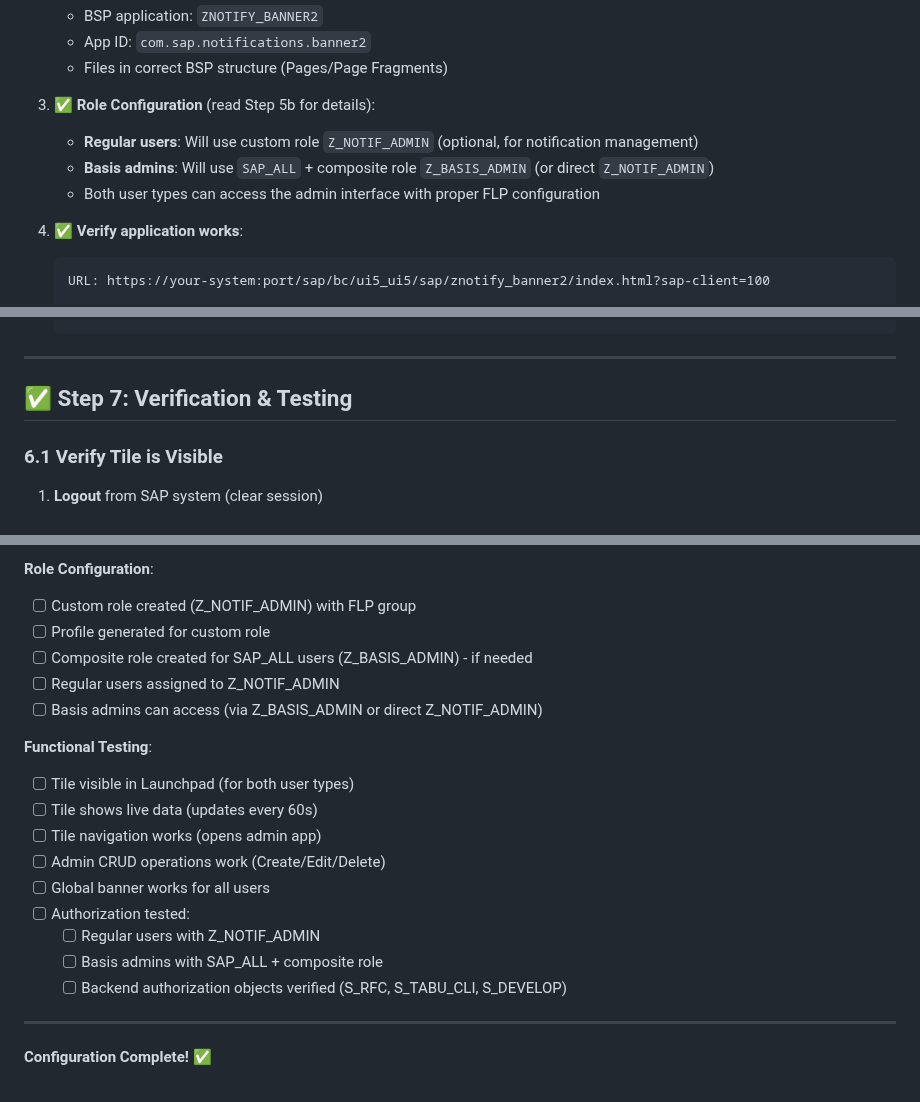
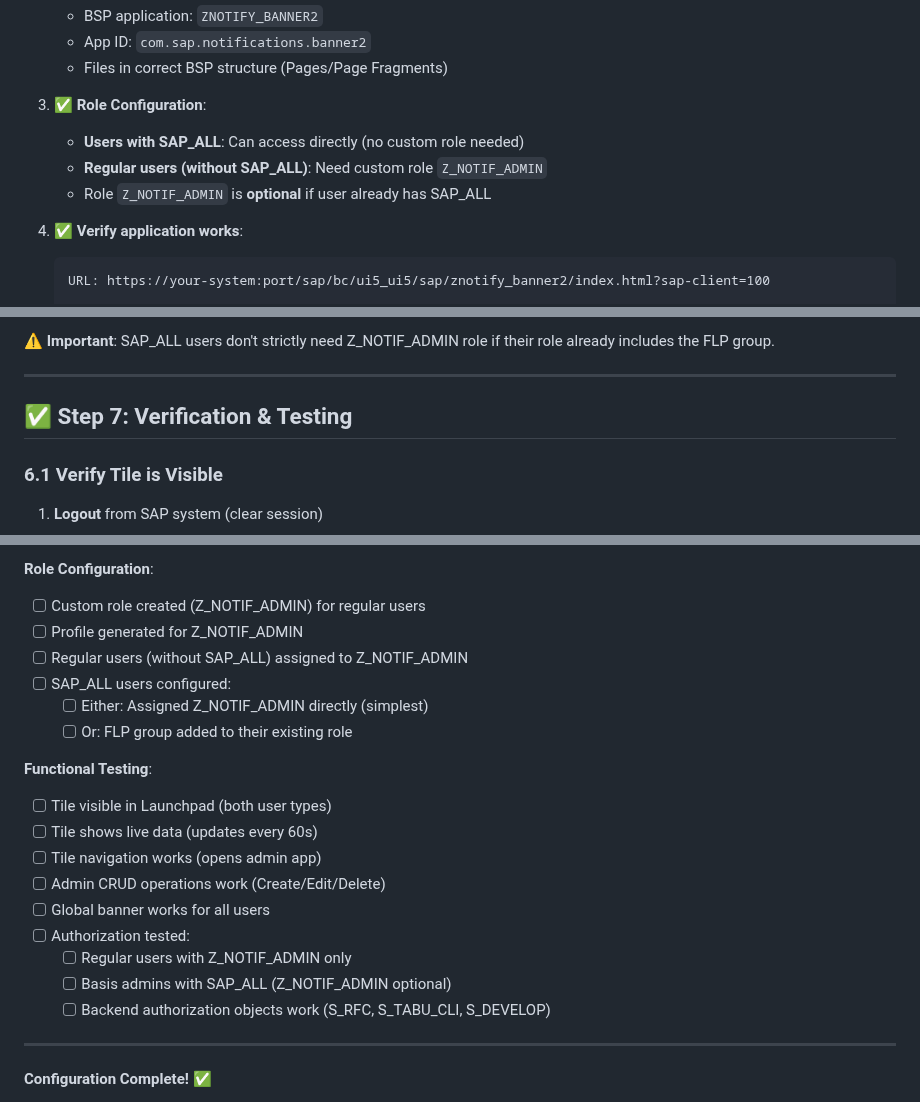
Before and after one commit to Raistlin82/sap-fiori-notification-banner, a Markdown page: docs/FLP_CONFIGURATION.md, 3 parts joined by grey strips. GitHub-like rendering.

````diff
--- a/docs/FLP_CONFIGURATION.md
+++ b/docs/FLP_CONFIGURATION.md
@@ -74,10 +74,10 @@ Before configuring the FLP tile, ensure:
    - App ID: `com.sap.notifications.banner2`
    - Files in correct BSP structure (Pages/Page Fragments)
 
-3. ✅ **Role Configuration** (read Step 5b for details):
-   - **Regular users**: Will use custom role `Z_NOTIF_ADMIN` (optional, for notification management)
-   - **Basis admins**: Will use `SAP_ALL` + composite role `Z_BASIS_ADMIN` (or direct `Z_NOTIF_ADMIN`)
-   - Both user types can access the admin interface with proper FLP configuration
+3. ✅ **Role Configuration**:
+   - **Users with SAP_ALL**: Can access directly (no custom role needed)
+   - **Regular users (without SAP_ALL)**: Need custom role `Z_NOTIF_ADMIN`
+   - Role `Z_NOTIF_ADMIN` is **optional** if user already has SAP_ALL
 
 4. ✅ **Verify application works**:
    ```
@@ -720,3 +678,4 @@ Check missing authorization objects
+**⚠️ Important**: SAP_ALL users don't strictly need Z_NOTIF_ADMIN role if their role already includes the FLP group.
 
 ---
 
@@ -979,22 +938,23 @@ Before going live, verify:
 - [ ] Group created and tile assigned (Z_NOTIF_ADMIN_GROUP)
 
 **Role Configuration**:
-- [ ] Custom role created (Z_NOTIF_ADMIN) with FLP group
-- [ ] Profile generated for custom role
-- [ ] Composite role created for SAP_ALL users (Z_BASIS_ADMIN) - if needed
-- [ ] Regular users assigned to Z_NOTIF_ADMIN
-- [ ] Basis admins can access (via Z_BASIS_ADMIN or direct Z_NOTIF_ADMIN)
+- [ ] Custom role created (Z_NOTIF_ADMIN) for regular users
+- [ ] Profile generated for Z_NOTIF_ADMIN
+- [ ] Regular users (without SAP_ALL) assigned to Z_NOTIF_ADMIN
+- [ ] SAP_ALL users configured:
+  - [ ] Either: Assigned Z_NOTIF_ADMIN directly (simplest)
+  - [ ] Or: FLP group added to their existing role
 
 **Functional Testing**:
-- [ ] Tile visible in Launchpad (for both user types)
+- [ ] Tile visible in Launchpad (both user types)
 - [ ] Tile shows live data (updates every 60s)
 - [ ] Tile navigation works (opens admin app)
 - [ ] Admin CRUD operations work (Create/Edit/Delete)
 - [ ] Global banner works for all users
 - [ ] Authorization tested:
-  - [ ] Regular users with Z_NOTIF_ADMIN
-  - [ ] Basis admins with SAP_ALL + composite role
-  - [ ] Backend authorization objects verified (S_RFC, S_TABU_CLI, S_DEVELOP)
+  - [ ] Regular users with Z_NOTIF_ADMIN only
+  - [ ] Basis admins with SAP_ALL (Z_NOTIF_ADMIN optional)
+  - [ ] Backend authorization objects work (S_RFC, S_TABU_CLI, S_DEVELOP)
 
 ---
 
````
Also changed, not shown: other parts of docs/FLP_CONFIGURATION.md (+93 -135 lines).
